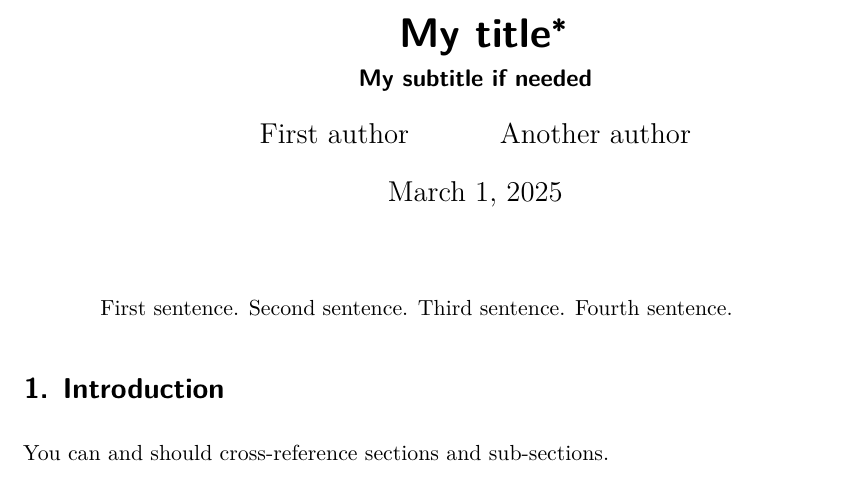
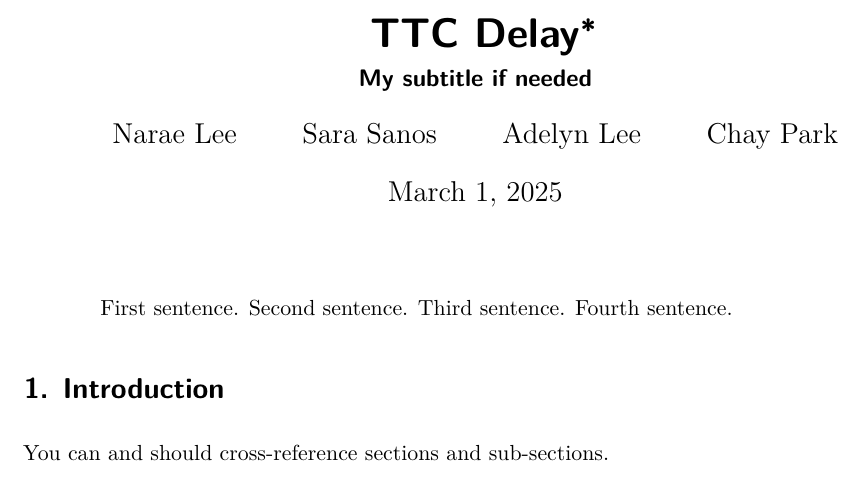
Before and after one commit to adelynywlee/TTC-Delay, a Quarto document (starter_folder-main/outputs/paper/paper.qmd): part of page 1 of 5, cut so that both start at the same text. Rendered offline with R 4.5, knitr and Pandoc in place of Quarto, then LaTeX, with nearby package versions; some code elsewhere in the file could not run offline.

Commit message:
Update paper.qmd

```diff
--- a/starter_folder-main/outputs/paper/paper.qmd
+++ b/starter_folder-main/outputs/paper/paper.qmd
@@ -1,9 +1,11 @@
 ---
-title: "My title"
+title: "TTC Delay"
 subtitle: "My subtitle if needed"
 author:
-  - First author
-  - Another author
+  - Narae Lee
+  - Sara Sanos
+  - Adelyn Lee
+  - Chay Park
 thanks: "Code and data are available at: LINK."
 date: today
 date-format: long
```
